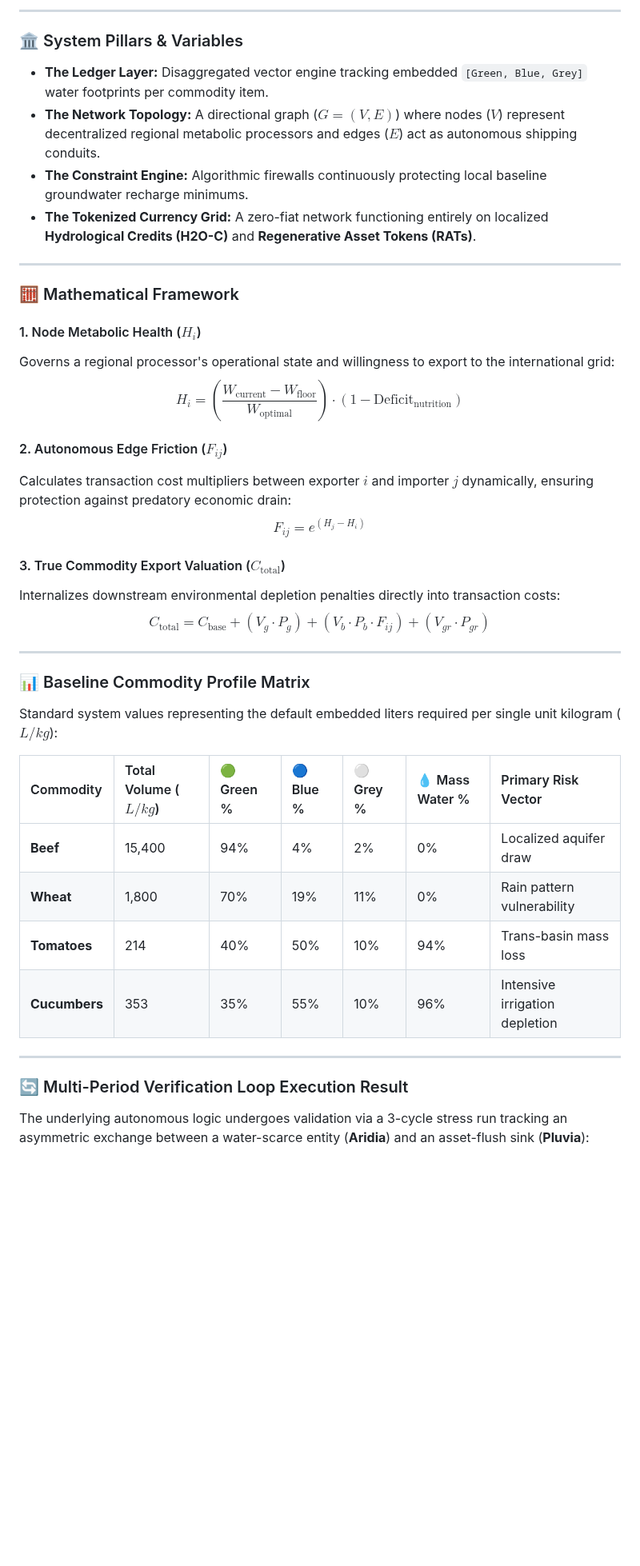
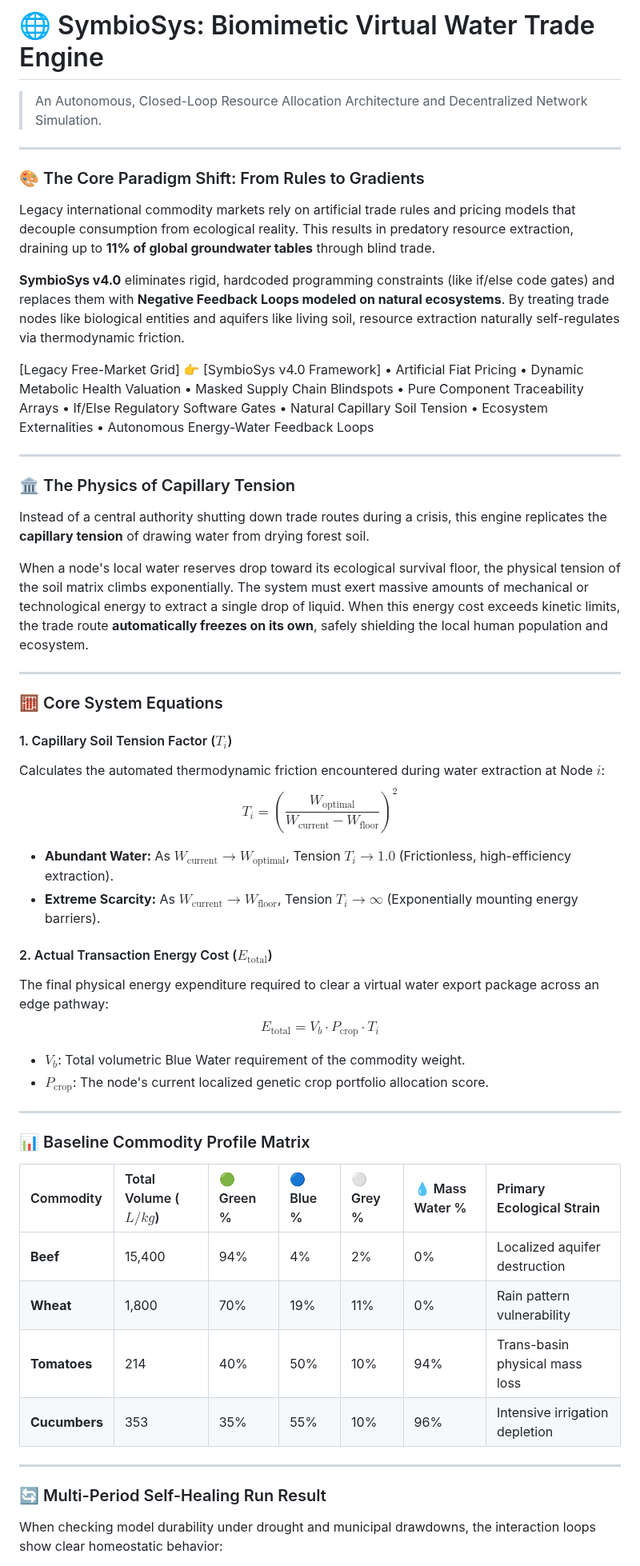
Before and after one commit to PureWaterArtist/parametric-vector-engine, a Markdown page: biomimetic-water-trade-system/README.md, the part around one of its changes. Shown at 80% size. GitHub-like rendering; blank space fills up the shorter version.

```diff
--- a/biomimetic-water-trade-system/README.md
+++ b/biomimetic-water-trade-system/README.md
@@ -1,42 +1,58 @@
----
-
-### 🏛️ System Pillars & Variables
-
-*   **The Ledger Layer:** Disaggregated vector engine tracking embedded `[Green, Blue, Grey]` water footprints per commodity item.
-*   **The Network Topology:** A directional graph ($G = (V, E)$) where nodes ($V$) represent decentralized regional metabolic processors and edges ($E$) act as autonomous shipping conduits.
-*   **The Constraint Engine:** Algorithmic firewalls continuously protecting local baseline groundwater recharge minimums.
-*   **The Tokenized Currency Grid:** A zero-fiat network functioning entirely on localized **Hydrological Credits (H2O-C)** and **Regenerative Asset Tokens (RATs)**.
+# 🌐 SymbioSys: Biomimetic Virtual Water Trade Engine
+> An Autonomous, Closed-Loop Resource Allocation Architecture and Decentralized Network Simulation.
 
 ---
 
-### 🧮 Mathematical Framework
+### 🎨 The Core Paradigm Shift: From Rules to Gradients
+Legacy international commodity markets rely on artificial trade rules and pricing models that decouple consumption from ecological reality. This results in predatory resource extraction, draining up to **11% of global groundwater tables** through blind trade.
 
-#### 1. Node Metabolic Health ($H_i$)
-Governs a regional processor's operational state and willingness to export to the international grid:
-$$H_i = \left( \frac{W_{\text{current}} - W_{\text{floor}}}{W_{\text{optimal}}} \right) \cdot \left( 1 - \text{Deficit}_{\text{nutrition}} \right)$$
+**SymbioSys v4.0** eliminates rigid, hardcoded programming constraints (like if/else code gates) and replaces them with **Negative Feedback Loops modeled on natural ecosystems**. By treating trade nodes like biological entities and aquifers like living soil, resource extraction naturally self-regulates via thermodynamic friction.
 
-#### 2. Autonomous Edge Friction ($F_{ij}$)
-Calculates transaction cost multipliers between exporter $i$ and importer $j$ dynamically, ensuring protection against predatory economic drain:
-$$F_{ij} = e^{(H_j - H_i)}$$
+[Legacy Free-Market Grid]        👉     [SymbioSys v4.0 Framework]
+• Artificial Fiat Pricing                • Dynamic Metabolic Health Valuation
+• Masked Supply Chain Blindspots         • Pure Component Traceability Arrays
+• If/Else Regulatory Software Gates      • Natural Capillary Soil Tension
+• Ecosystem Externalities                • Autonomous Energy-Water Feedback Loops
 
-#### 3. True Commodity Export Valuation ($C_{\text{total}}$)
-Internalizes downstream environmental depletion penalties directly into transaction costs:
-$$C_{\text{total}} = C_{\text{base}} + (V_g \cdot P_g) + (V_b \cdot P_b \cdot F_{ij}) + (V_{gr} \cdot P_{gr})$$
+---
+
+### 🏛️ The Physics of Capillary Tension
+
+Instead of a central authority shutting down trade routes during a crisis, this engine replicates the **capillary tension** of drawing water from drying forest soil.
+
+When a node's local water reserves drop toward its ecological survival floor, the physical tension of the soil matrix climbs exponentially. The system must exert massive amounts of mechanical or technological energy to extract a single drop of liquid. When this energy cost exceeds kinetic limits, the trade route **automatically freezes on its own**, safely shielding the local human population and ecosystem.
+
+---
+
+### 🧮 Core System Equations
+
+#### 1. Capillary Soil Tension Factor ($T_i$)
+Calculates the automated thermodynamic friction encountered during water extraction at Node $i$:
+$$T_i = \left( \frac{W_{\text{optimal}}}{W_{\text{current}} - W_{\text{floor}}} \right)^2$$
+
+*   **Abundant Water:** As $W_{\text{current}} \to W_{\text{optimal}}$, Tension $T_i \to 1.0$ (Frictionless, high-efficiency extraction).
+*   **Extreme Scarcity:** As $W_{\text{current}} \to W_{\text{floor}}$, Tension $T_i \to \infty$ (Exponentially mounting energy barriers).
+
+#### 2. Actual Transaction Energy Cost ($E_{\text{total}}$)
+The final physical energy expenditure required to clear a virtual water export package across an edge pathway:
+$$E_{\text{total}} = V_b \cdot P_{\text{crop}} \cdot T_i$$
+
+*   $V_b$: Total volumetric Blue Water requirement of the commodity weight.
+*   $P_{\text{crop}}$: The node's current localized genetic crop portfolio allocation score.
 
 ---
 
 ### 📊 Baseline Commodity Profile Matrix
-Standard system values representing the default embedded liters required per single unit kilogram ($L/kg$):
 
-| Commodity | Total Volume ($L/kg$) | 🟢 Green % | 🔵 Blue % | ⚪ Grey % | 💧 Mass Water % | Primary Risk Vector |
+| Commodity | Total Volume ($L/kg$) | 🟢 Green % | 🔵 Blue % | ⚪ Grey % | 💧 Mass Water % | Primary Ecological Strain |
 | :--- | :--- | :--- | :--- | :--- | :--- | :--- |
-| **Beef** | 15,400 | 94% | 4% | 2% | 0% | Localized aquifer draw |
+| **Beef** | 15,400 | 94% | 4% | 2% | 0% | Localized aquifer destruction |
 | **Wheat** | 1,800 | 70% | 19% | 11% | 0% | Rain pattern vulnerability |
-| **Tomatoes** | 214 | 40% | 50% | 10% | 94% | Trans-basin mass loss |
+| **Tomatoes** | 214 | 40% | 50% | 10% | 94% | Trans-basin physical mass loss |
 | **Cucumbers**| 353 | 35% | 55% | 10% | 96% | Intensive irrigation depletion |
 
 ---
 
-### 🔄 Multi-Period Verification Loop Execution Result
-The underlying autonomous logic undergoes validation via a 3-cycle stress run tracking an asymmetric exchange between a water-scarce entity (**Aridia**) and an asset-flush sink (**Pluvia**):
+### 🔄 Multi-Period Self-Healing Run Result
+When checking model durability under drought and municipal drawdowns, the interaction loops show clear homeostatic behavior:
 
```
Also changed, not shown: other parts of biomimetic-water-trade-system/README.md (+14 -24 lines).
